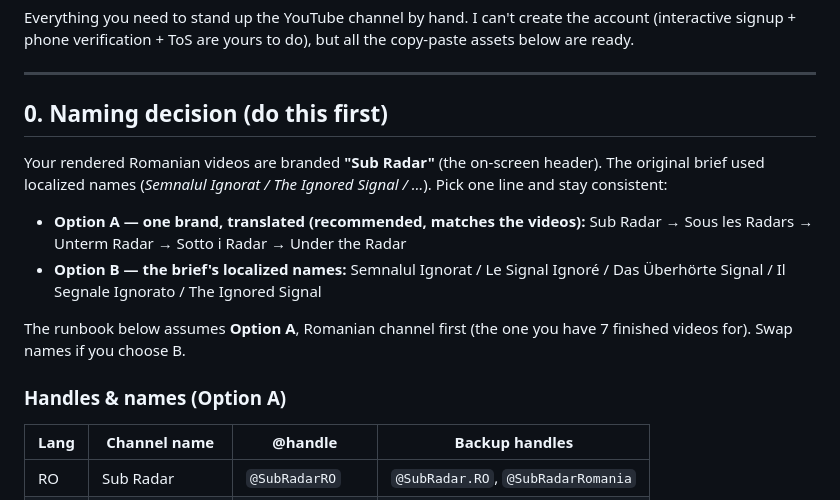
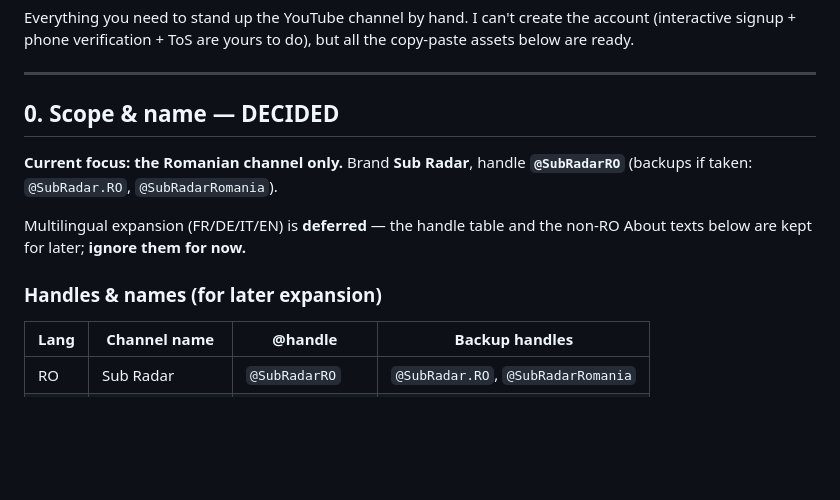
Before and after one commit to valireever-spec/projects, a Markdown page: the-ignored-signal/launch/CHANNEL_SETUP.md, the part around the change. Drawn GitHub-style; blank space fills up the shorter version.

Commit message:
docs: scope channel setup to Romanian only (defer multilingual)
Mark the naming decision as settled — Sub Radar / @SubRadarRO, Romanian
channel only for now. Other-language handles and About texts stay in the
doc as deferred "for later expansion" reference.

Co-Authored-By: Claude Opus 4.8 <noreply@anthropic.com>

```diff
--- a/the-ignored-signal/launch/CHANNEL_SETUP.md
+++ b/the-ignored-signal/launch/CHANNEL_SETUP.md
@@ -6,22 +6,15 @@ the copy-paste assets below are ready.
 
 ---
 
-## 0. Naming decision (do this first)
+## 0. Scope & name — DECIDED
 
-Your rendered Romanian videos are branded **"Sub Radar"** (the on-screen header).
-The original brief used localized names (*Semnalul Ignorat / The Ignored Signal /
-…*). Pick one line and stay consistent:
+**Current focus: the Romanian channel only.** Brand **Sub Radar**, handle
+**`@SubRadarRO`** (backups if taken: `@SubRadar.RO`, `@SubRadarRomania`).
 
-- **Option A — one brand, translated (recommended, matches the videos):**
-  Sub Radar → Sous les Radars → Unterm Radar → Sotto i Radar → Under the Radar
-- **Option B — the brief's localized names:**
-  Semnalul Ignorat / Le Signal Ignoré / Das Überhörte Signal / Il Segnale
-  Ignorato / The Ignored Signal
+Multilingual expansion (FR/DE/IT/EN) is **deferred** — the handle table and the
+non-RO About texts below are kept for later; **ignore them for now.**
 
-The runbook below assumes **Option A**, Romanian channel first (the one you have
-7 finished videos for). Swap names if you choose B.
-
-### Handles & names (Option A)
+### Handles & names (for later expansion)
 
 | Lang | Channel name | @handle | Backup handles |
 |------|--------------|---------|----------------|
```
